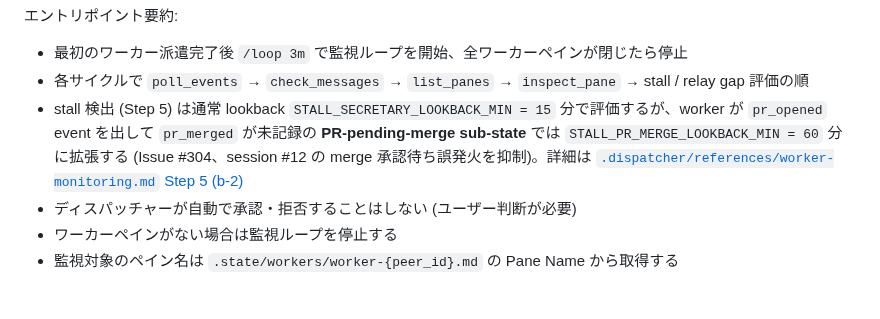
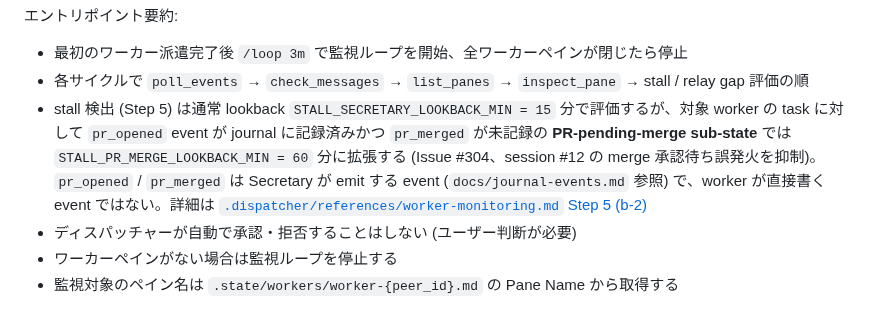
Before and after one commit to suisya-systems/claude-org-ja, a Markdown page: .dispatcher/CLAUDE.md, the part around the change. GitHub-like rendering.

```diff
--- a/.dispatcher/CLAUDE.md
+++ b/.dispatcher/CLAUDE.md
@@ -119,7 +119,7 @@ mcp__renga-peers__send_message(to_id="secretary", message="...")
 
 - 最初のワーカー派遣完了後 `/loop 3m` で監視ループを開始、全ワーカーペインが閉じたら停止
 - 各サイクルで `poll_events` → `check_messages` → `list_panes` → `inspect_pane` → stall / relay gap 評価の順
-- stall 検出 (Step 5) は通常 lookback `STALL_SECRETARY_LOOKBACK_MIN = 15` 分で評価するが、worker が `pr_opened` event を出して `pr_merged` が未記録の **PR-pending-merge sub-state** では `STALL_PR_MERGE_LOOKBACK_MIN = 60` 分に拡張する (Issue #304、session #12 の merge 承認待ち誤発火を抑制)。詳細は [`.dispatcher/references/worker-monitoring.md` Step 5 (b-2)](references/worker-monitoring.md)
+- stall 検出 (Step 5) は通常 lookback `STALL_SECRETARY_LOOKBACK_MIN = 15` 分で評価するが、対象 worker の task に対して `pr_opened` event が journal に記録済みかつ `pr_merged` が未記録の **PR-pending-merge sub-state** では `STALL_PR_MERGE_LOOKBACK_MIN = 60` 分に拡張する (Issue #304、session #12 の merge 承認待ち誤発火を抑制)。`pr_opened` / `pr_merged` は Secretary が emit する event (`docs/journal-events.md` 参照) で、worker が直接書く event ではない。詳細は [`.dispatcher/references/worker-monitoring.md` Step 5 (b-2)](references/worker-monitoring.md)
 - ディスパッチャーが自動で承認・拒否することはしない (ユーザー判断が必要)
 - ワーカーペインがない場合は監視ループを停止する
 - 監視対象のペイン名は `.state/workers/worker-{peer_id}.md` の Pane Name から取得する
```
Also changed, not shown: .dispatcher/references/worker-monitoring.md (+5 -4 lines).
